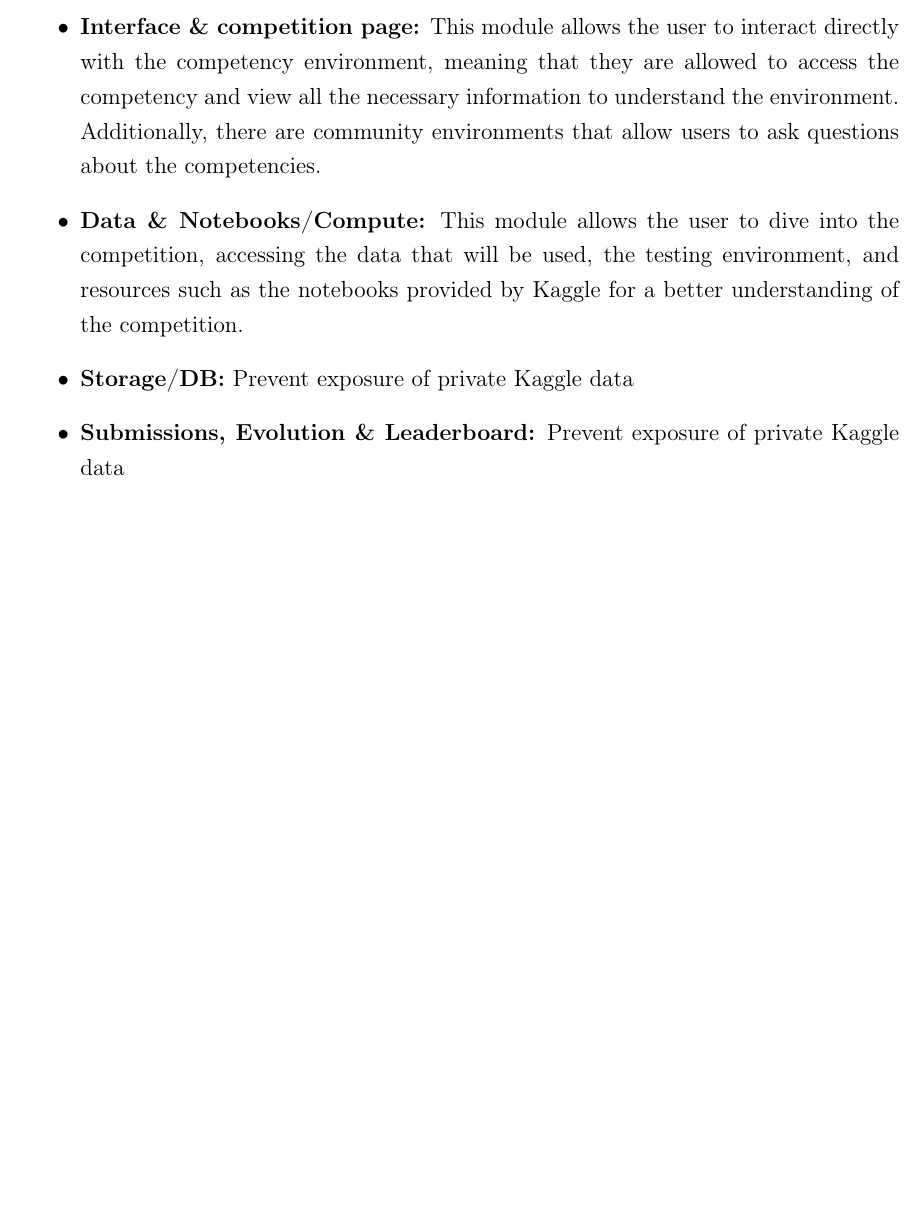
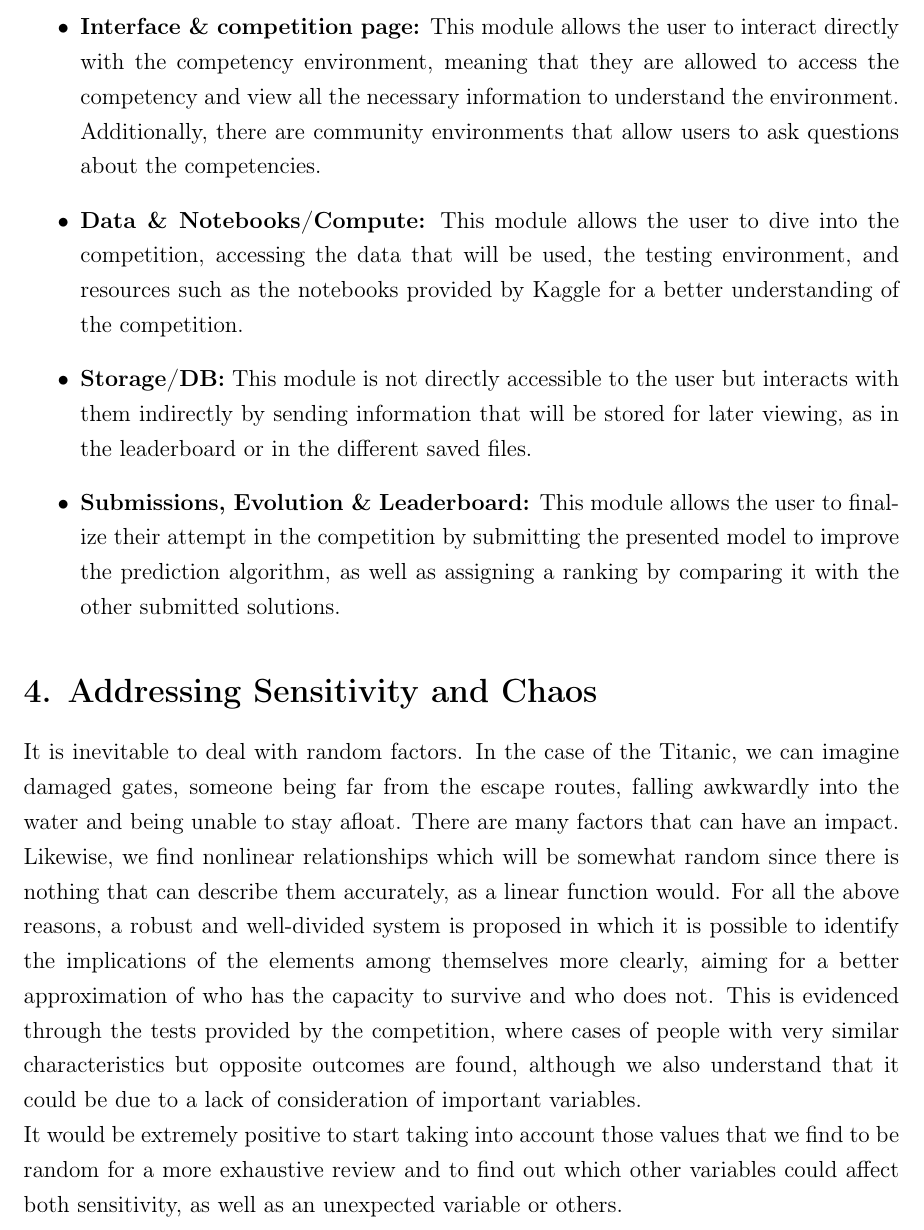
Before and after one commit to MaurooC12/Titanic, a LaTeX document (Workshop_2/Workshop2.tex): part of page 6 of 6, cut so that both start at the same text, the shorter picture padded with empty space. Compiled offline with pdfLaTeX.

Commit message:
Enhance Workshop2.tex with title page and sectionswork
Added title page and sections for system analysis project.

```diff
--- a/Workshop_2/Workshop2.tex
+++ b/Workshop_2/Workshop2.tex
@@ -144,8 +153,10 @@ These requirements translate the \textit{Workshop 1} insights into engineering g
     \item \textbf{User:} The user will be an ordinary person regardless of their occupation; in reality, they only need to have an interest in the world of systems analysis, with access to practically the entire system except for certain interactions that will be carried out internally by the system.
     \item \textbf{Interface \& competition page:} This module allows the user to interact directly with the competency environment, meaning that they are allowed to access the competency and view all the necessary information to understand the environment. Additionally, there are community environments that allow users to ask questions about the competencies.
     \item \textbf{Data \& Notebooks/Compute:} This module allows the user to dive into the competition, accessing the data that will be used, the testing environment, and resources such as the notebooks provided by Kaggle for a better understanding of the competition.
-    \item \textbf{Storage/DB:} Prevent exposure of private Kaggle data
-    \item \textbf{Submissions, Evolution \& Leaderboard:} Prevent exposure of private Kaggle data
+    \item \textbf{Storage/DB:} This module is not directly accessible to the user but interacts with them indirectly by sending information that will be stored for later viewing, as in the leaderboard or in the different saved files.
+    \item \textbf{Submissions, Evolution \& Leaderboard:} This module allows the user to finalize their attempt in the competition by submitting the presented model to improve the prediction algorithm, as well as assigning a ranking by comparing it with the other submitted solutions.
 \end{itemize}
-
+\section*{4. Addressing Sensitivity and Chaos}
+It is inevitable to deal with random factors. In the case of the Titanic, we can imagine damaged gates, someone being far from the escape routes, falling awkwardly into the water and being unable to stay afloat. There are many factors that can have an impact. Likewise, we find nonlinear relationships which will be somewhat random since there is nothing that can describe them accurately, as a linear function would. For all the above reasons, a robust and well-divided system is proposed in which it is possible to identify the implications of the elements among themselves more clearly, aiming for a better approximation of who has the capacity to survive and who does not. This is evidenced through the tests provided by the competition, where cases of people with very similar characteristics but opposite outcomes are found, although we also understand that it could be due to a lack of consideration of important variables.\\
+It would be extremely positive to start taking into account those values that we find to be random for a more exhaustive review and to find out which other variables could affect both sensitivity, as well as an unexpected variable or others.
 \end{document}
```
Also changed, not shown: Workshop_2/Workshop2.tex (9 more changed lines).
